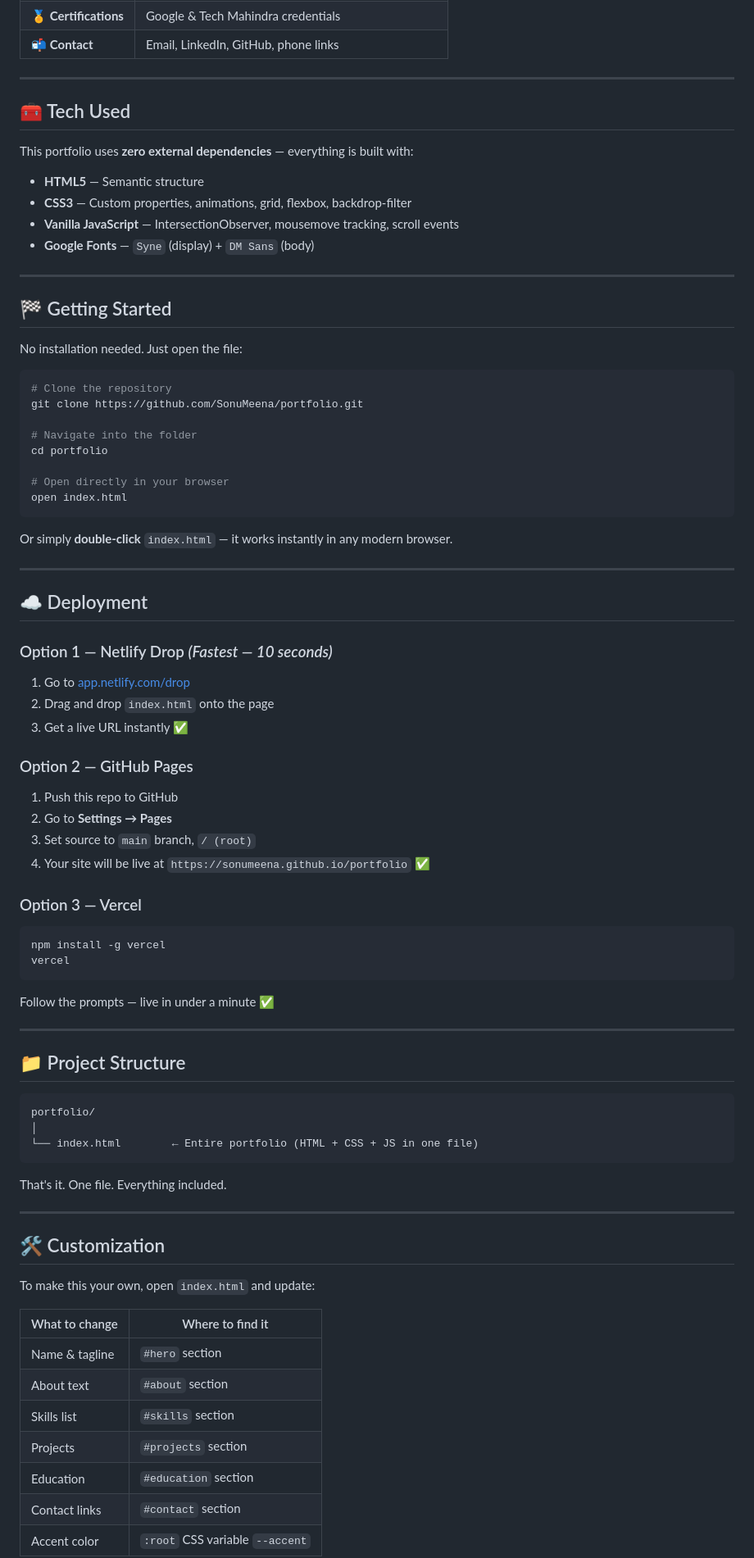
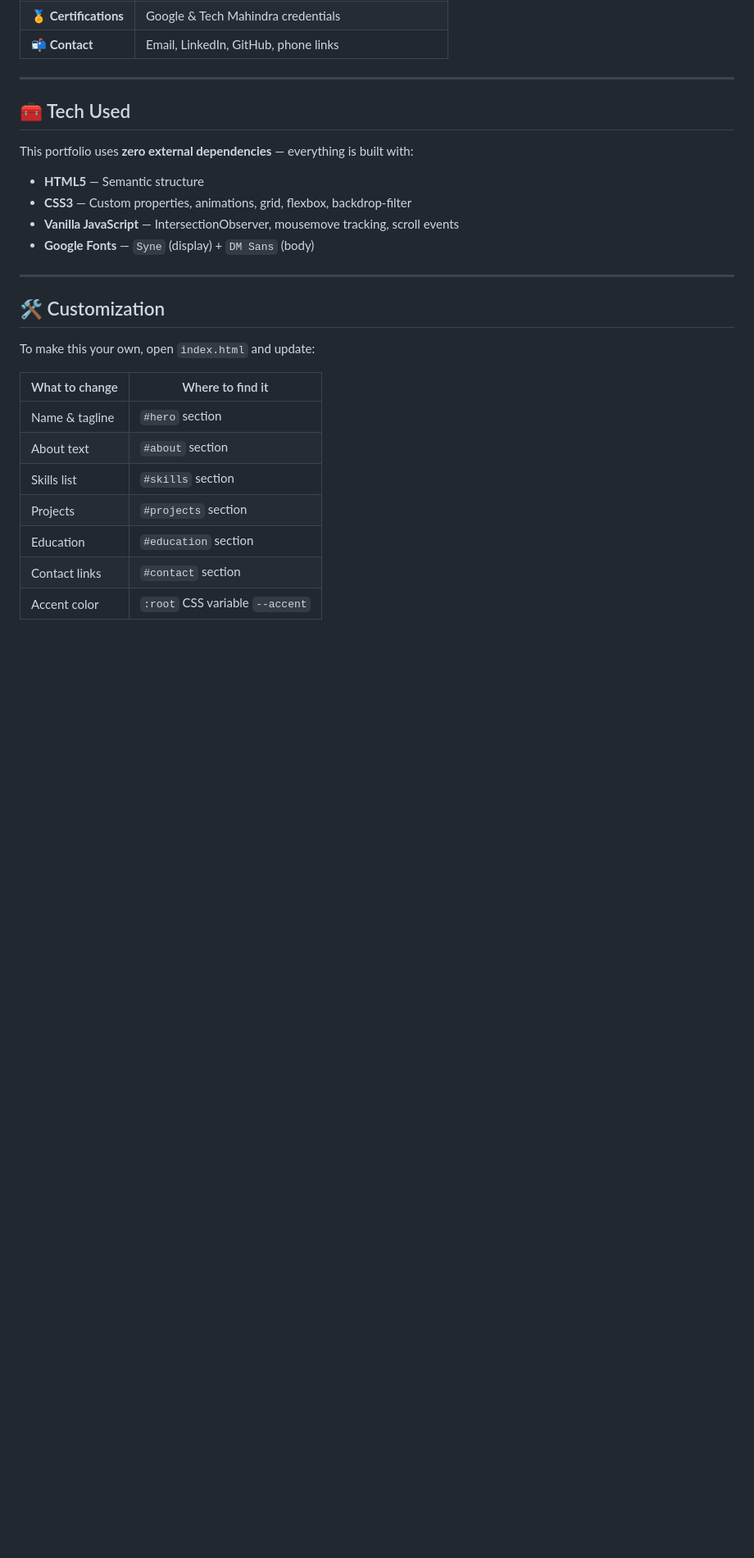
Before and after one commit to sonu2073/sonu-portfolio, a Markdown page: README.md, the part around the change. Shown at 82% size. GitHub-like rendering; blank space fills up the shorter version.

Commit message:
Remove getting started and deployment sections
Removed getting started and deployment sections from README.

````diff
--- a/README.md
+++ b/README.md
@@ -82,58 +82,6 @@ This portfolio uses **zero external dependencies** — everything is built with:
 
 ---
 
-## 🏁 Getting Started
-
-No installation needed. Just open the file:
-
-```bash
-# Clone the repository
-git clone https://github.com/SonuMeena/portfolio.git
-
-# Navigate into the folder
-cd portfolio
-
-# Open directly in your browser
-open index.html
-```
-
-Or simply **double-click** `index.html` — it works instantly in any modern browser.
-
----
-
-## ☁️ Deployment
-
-### Option 1 — Netlify Drop *(Fastest — 10 seconds)*
-1. Go to [app.netlify.com/drop](https://app.netlify.com/drop)
-2. Drag and drop `index.html` onto the page
-3. Get a live URL instantly ✅
-
-### Option 2 — GitHub Pages
-1. Push this repo to GitHub
-2. Go to **Settings → Pages**
-3. Set source to `main` branch, `/ (root)`
-4. Your site will be live at `https://sonumeena.github.io/portfolio` ✅
-
-### Option 3 — Vercel
-```bash
-npm install -g vercel
-vercel
-```
-Follow the prompts — live in under a minute ✅
-
----
-
-## 📁 Project Structure
-
-```
-portfolio/
-│
-└── index.html        ← Entire portfolio (HTML + CSS + JS in one file)
-```
-
-That's it. One file. Everything included.
-
----
 
 ## 🛠️ Customization
 
````
